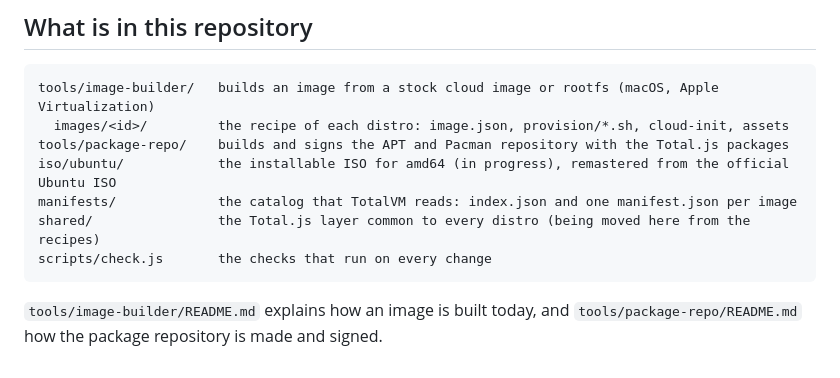
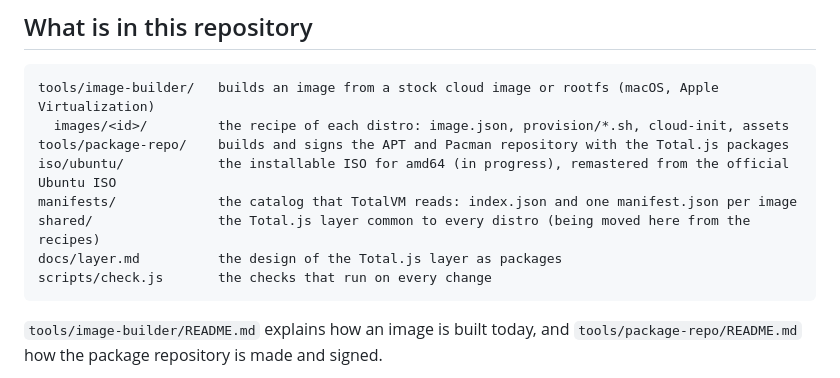
Before and after one commit to totaljs-es/developer-distros, a Markdown page: README.md, the part around the change. GitHub-like rendering.

Commit message:
Design of the Total.js layer as packages

````diff
--- a/README.md
+++ b/README.md
@@ -26,6 +26,7 @@ tools/package-repo/    builds and signs the APT and Pacman repository with the T
 iso/ubuntu/            the installable ISO for amd64 (in progress), remastered from the official Ubuntu ISO
 manifests/             the catalog that TotalVM reads: index.json and one manifest.json per image
 shared/                the Total.js layer common to every distro (being moved here from the recipes)
+docs/layer.md          the design of the Total.js layer as packages
 scripts/check.js       the checks that run on every change
 ```
 
````
Also changed, not shown: docs/layer.md (added, +65 -0 lines).
